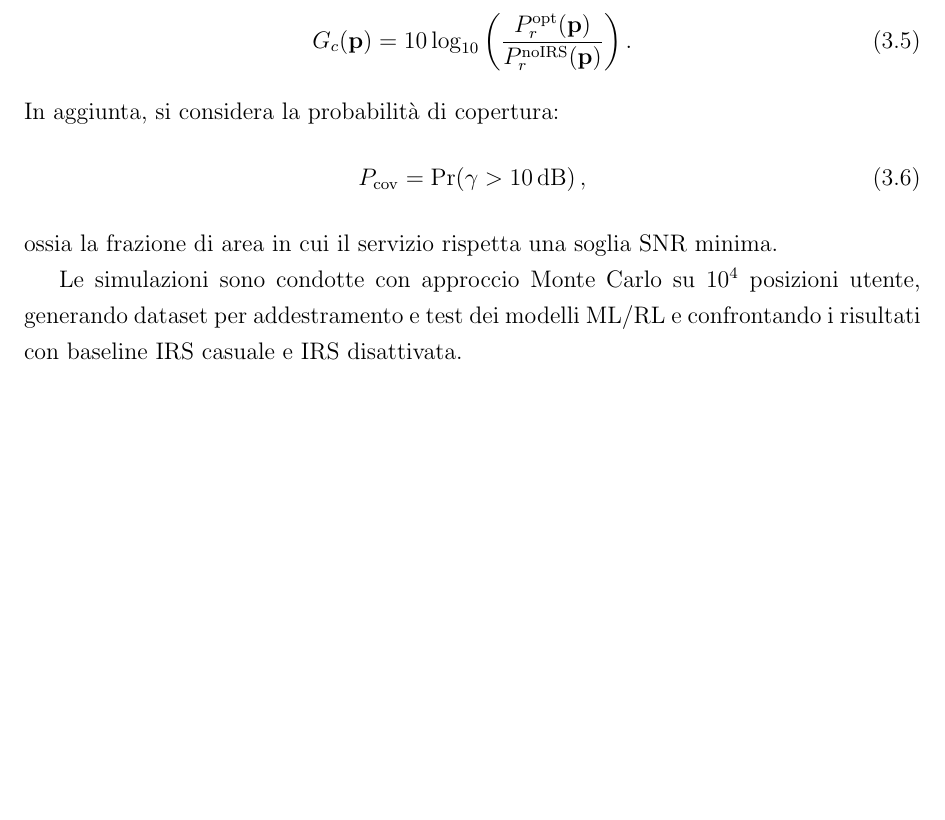
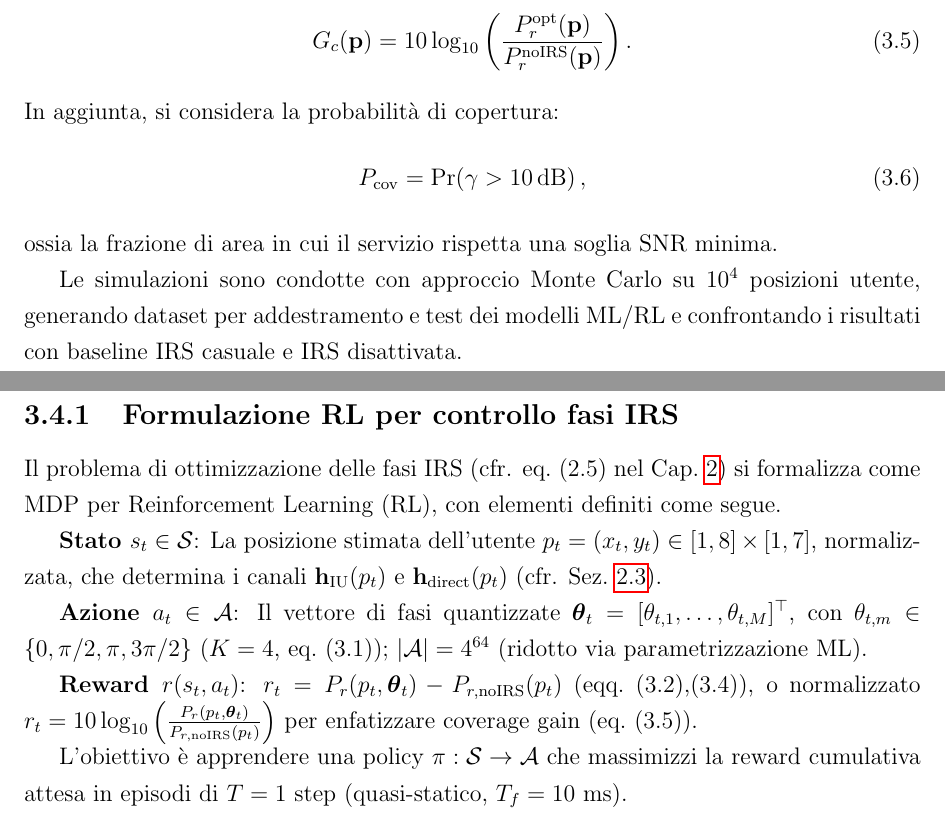
Before and after one commit to alessandrorebosio/thesis, a LaTeX thesis (docs/thesis.tex): part of page 17 of 21 before the commit and two parts of pages 17 and 18 of 22 after it, the two joined at a grey line, cut so that both start at the same text, the shorter picture padded with empty space. Compiled offline with pdfLaTeX.

Commit message:
minor changes

```diff
--- a/docs/thesis.tex
+++ b/docs/thesis.tex
@@ -612,6 +613,32 @@ posizioni utente, generando dataset per addestramento e test dei
 modelli ML/RL e confrontando i risultati con baseline IRS casuale e
 IRS disattivata.
 
+\subsection{Formulazione RL per controllo fasi IRS}
+
+Il problema di ottimizzazione delle fasi IRS (cfr. eq.~(2.5) nel
+Cap.~\ref{chap:fondamenti}) si formalizza come MDP per Reinforcement
+Learning (RL), con elementi definiti come segue.
+
+\textbf{Stato $s_t \in \mathcal{S}$}: La posizione stimata
+dell'utente $p_t = (x_t, y_t) \in [1,8] \times [1,7]$, normalizzata,
+che determina i canali $\mathbf{h}_{\mathrm{IU}}(p_t)$ e
+$\mathbf{h}_{\mathrm{direct}}(p_t)$ (cfr. Sez.~\ref{sec:canaleIRS}).
+
+\textbf{Azione $a_t \in \mathcal{A}$}: Il vettore di fasi quantizzate
+$\boldsymbol{\theta}_t = [\theta_{t,1}, \dots, \theta_{t,M}]^\top$,
+con $\theta_{t,m} \in \{0, \pi/2, \pi, 3\pi/2\}$ ($K=4$, eq.~(3.1));
+$|\mathcal{A}| = 4^{64}$ (ridotto via parametrizzazione ML).
+
+\textbf{Reward $r(s_t, a_t)$}: $r_t = P_r(p_t, \boldsymbol{\theta}_t)
+- P_{r,\mathrm{noIRS}}(p_t)$ (eqq.~(3.2),(3.4)), o normalizzato $r_t
+= 10\log_{10} \left( \frac{P_r(p_t,
+\boldsymbol{\theta}_t)}{P_{r,\mathrm{noIRS}}(p_t)} \right)$ per
+enfatizzare coverage gain (eq.~(3.5)).
+
+L'obiettivo è apprendere una policy $\pi: \mathcal{S} \to
+\mathcal{A}$ che massimizzi la reward cumulativa attesa in episodi di
+$T=1$ step (quasi-statico, $T_f=10$ ms).
+
 \chapter{Formulazione del problema di controllo IRS}
 
 \chapter{Algoritmi di Machine Learning considerati}
```
Also changed, not shown: docs/thesis.pdf, docs/thesis.tex (1 more changed lines).
